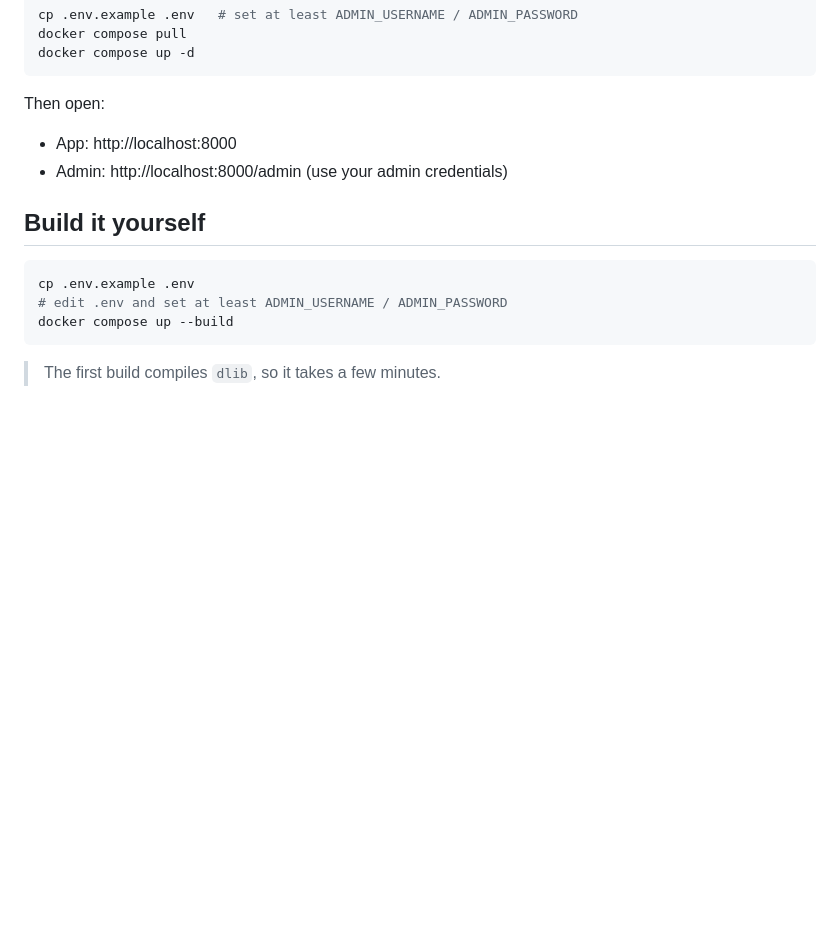
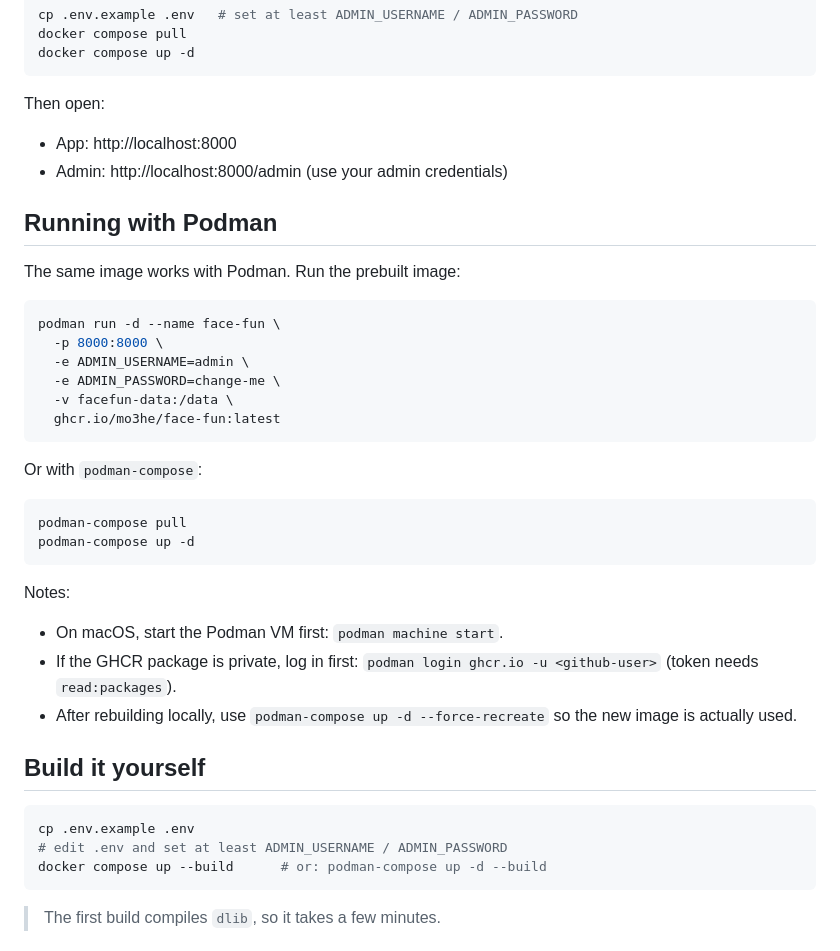
Before and after one commit to Mo3he/face-fun, a Markdown page: README.md, the part around the change. GitHub-like rendering; blank space fills up the shorter version.

Commit message:
Document running with Podman

````diff
--- a/README.md
+++ b/README.md
@@ -48,12 +48,40 @@ Then open:
 - App: http://localhost:8000
 - Admin: http://localhost:8000/admin (use your admin credentials)
 
+## Running with Podman
+
+The same image works with Podman. Run the prebuilt image:
+
+```bash
+podman run -d --name face-fun \
+  -p 8000:8000 \
+  -e ADMIN_USERNAME=admin \
+  -e ADMIN_PASSWORD=change-me \
+  -v facefun-data:/data \
+  ghcr.io/mo3he/face-fun:latest
+```
+
+Or with `podman-compose`:
+
+```bash
+podman-compose pull
+podman-compose up -d
+```
+
+Notes:
+
+- On macOS, start the Podman VM first: `podman machine start`.
+- If the GHCR package is private, log in first:
+  `podman login ghcr.io -u <github-user>` (token needs `read:packages`).
+- After rebuilding locally, use `podman-compose up -d --force-recreate` so the
+  new image is actually used.
+
 ## Build it yourself
 
 ```bash
 cp .env.example .env
 # edit .env and set at least ADMIN_USERNAME / ADMIN_PASSWORD
-docker compose up --build
+docker compose up --build      # or: podman-compose up -d --build
 ```
 
 > The first build compiles `dlib`, so it takes a few minutes.
````
